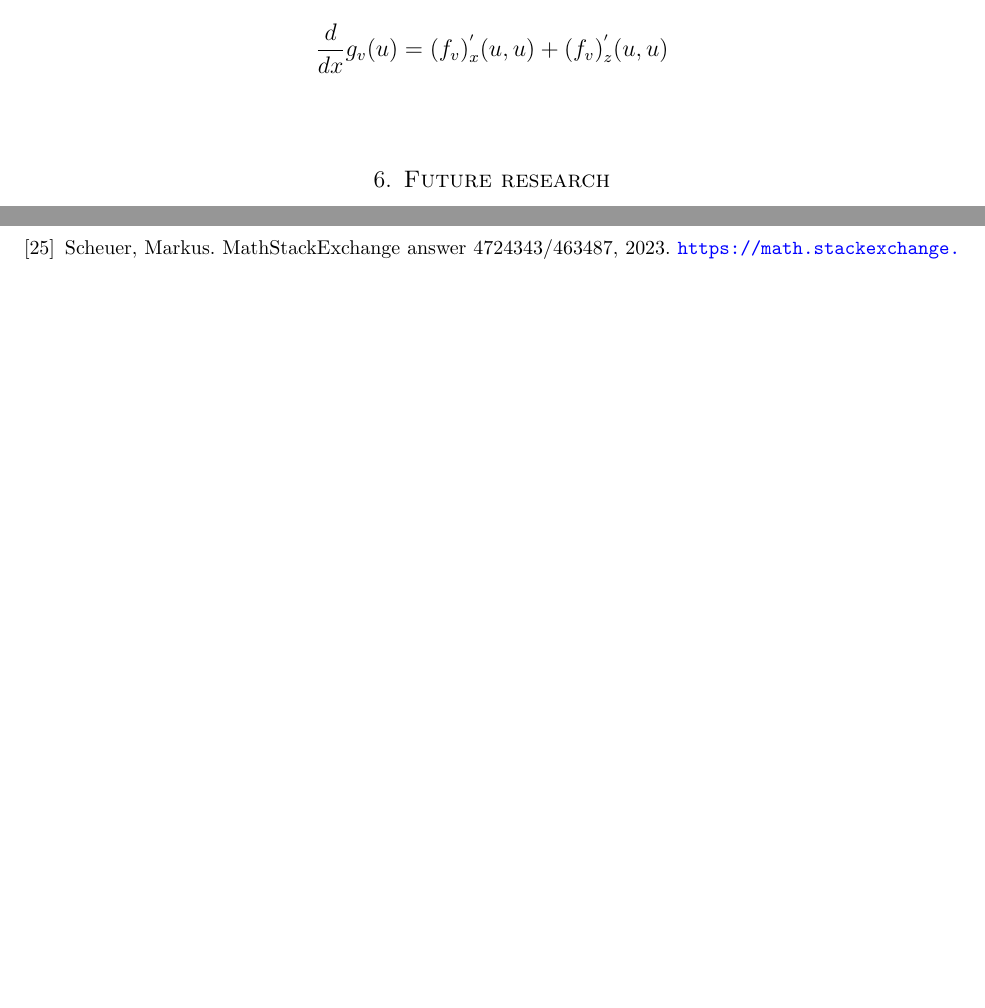
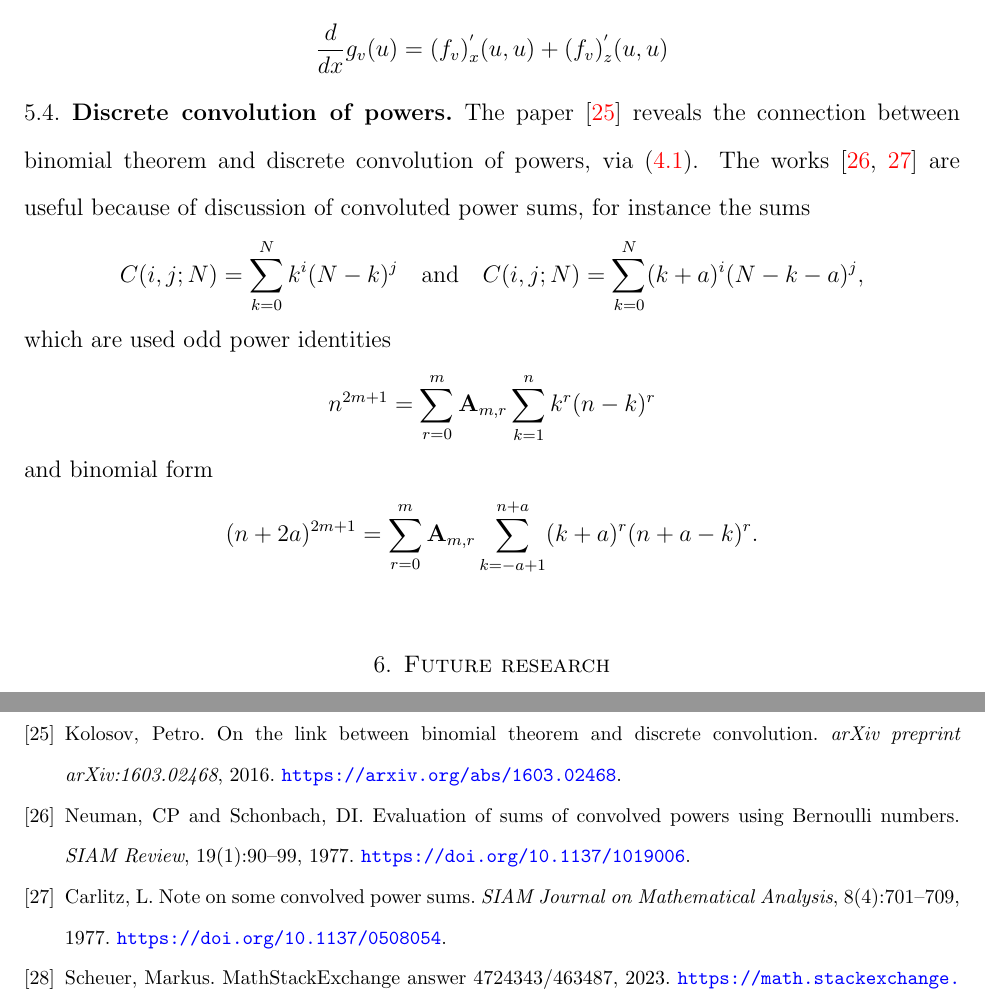
Before and after one commit to kolosovpetro/unexpected-polynomial-identities-classical-interpolation, a LaTeX paper (src/unexpected-polynomial-identities-classical-interpolation.tex, which reads src/sections/05_related_research.tex, src/sections/subsections/related-research/04_discrete_convolution_of_powers.tex): two parts of pages 29 and 32 of 46 before the commit and two parts of pages 29 and 33 of 46 after it, joined at a grey line, cut so that both start at the same text, the shorter picture padded with empty space. Compiled offline with pdfLaTeX.

Commit message:
add related research

```diff
--- a/src/sections/05_related_research.tex
+++ b/src/sections/05_related_research.tex
@@ -9,3 +9,6 @@
 \subsection{Derivatives}
 \label{subsec:derivatives}
 \input{sections/subsections/related-research/03_related_research_derivatives}
+
+\subsection{Discrete convolution of powers}\label{subsec:discrete-convolution-of-powers}
+\input{sections/subsections/related-research/04_discrete_convolution_of_powers}
--- /dev/null
+++ b/src/sections/subsections/related-research/04_discrete_convolution_of_powers.tex
@@ -0,0 +1,15 @@
+The paper~\cite{on_the_link_between_binomial_theorem_and_discrete_convolution} reveals the connection
+between binomial theorem and discrete convolution of powers, via~\eqref{theorem:odd-power-identity}.
+The works~\cite{neuman1977evaluation,carlitz1977note} are useful because of discussion of convoluted power sums,
+for instance the sums
+\begin{align*}
+    C(i,j;N) = \sum_{k=0}^{N} k^i (N-k)^j \quad \mathrm{and} \quad C(i,j;N) = \sum_{k=0}^{N} (k+a)^i (N-k-a)^j,
+\end{align*}
+which are used odd power identities
+\begin{align*}
+    n^{2m+1} = \sum_{r=0}^{m} \coeffA{m}{r} \sum_{k=1}^{n} k^r (n-k)^r
+\end{align*}
+and binomial form
+\begin{align*}
+(n+2a)^{2m+1} = \sum_{r=0}^{m} \coeffA{m}{r} \sum_{k=-a+1}^{n+a} (k+a)^r (n+a-k)^r.
+\end{align*}
```
Also changed, not shown: src/sections/01_discussion_on_interpolation_of_cubes.tex (+1 -1 lines), src/sections/02_system_of_linear_equations_approach.tex (+1 -1 lines), CHANGELOG.md, out/unexpected-polynomial-identities-classical-interpolation.bbl, out/unexpected-polynomial-identities-classical-interpolation.pdf, 1 other file.
